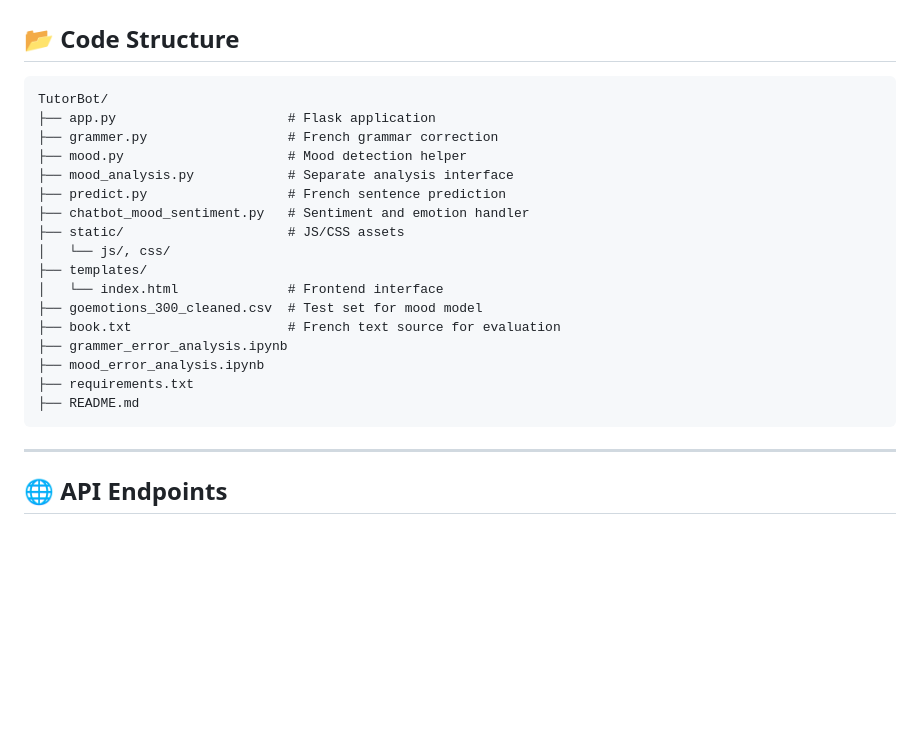
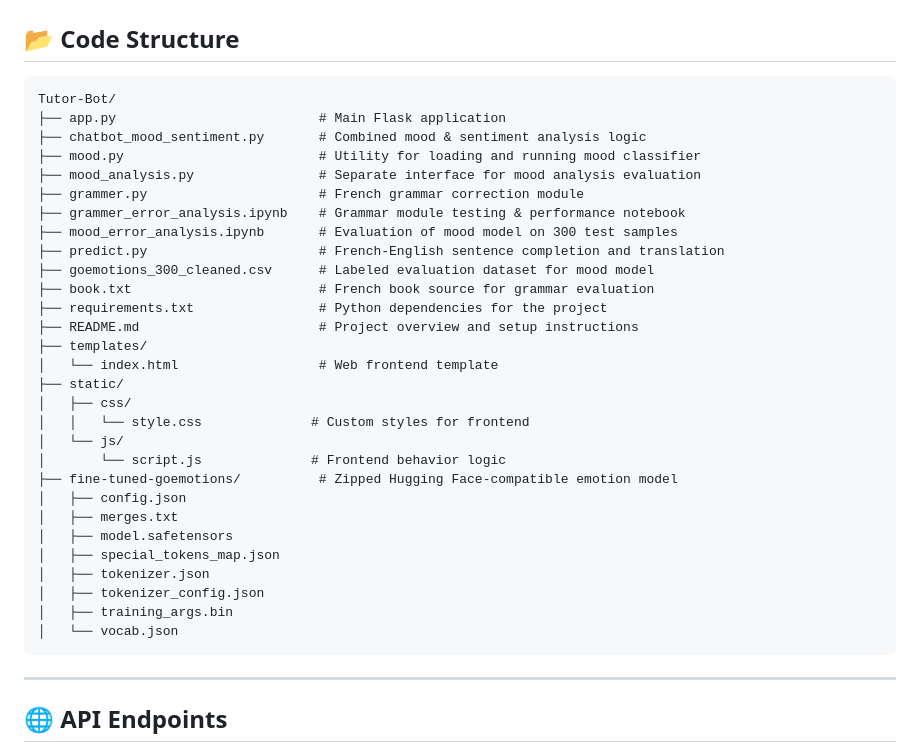
Before and after one commit to jpandya1161/Tutor-Bot, a Markdown page: README.md, the part around one of its changes. GitHub-like rendering; blank space fills up the shorter version.

Commit message:
Update README with latest changes

````diff
--- a/README.md
+++ b/README.md
@@ -70,23 +70,35 @@ TutorBot creates an interactive, bilingual tutoring experience using advanced NL
 ## 📂 Code Structure
 
 ```
-TutorBot/
-├── app.py                      # Flask application
-├── grammer.py                  # French grammar correction
-├── mood.py                     # Mood detection helper
-├── mood_analysis.py            # Separate analysis interface
-├── predict.py                  # French sentence prediction
-├── chatbot_mood_sentiment.py   # Sentiment and emotion handler
-├── static/                     # JS/CSS assets
-│   └── js/, css/
+Tutor-Bot/
+├── app.py                          # Main Flask application
+├── chatbot_mood_sentiment.py       # Combined mood & sentiment analysis logic
+├── mood.py                         # Utility for loading and running mood classifier
+├── mood_analysis.py                # Separate interface for mood analysis evaluation
+├── grammer.py                      # French grammar correction module
+├── grammer_error_analysis.ipynb    # Grammar module testing & performance notebook
+├── mood_error_analysis.ipynb       # Evaluation of mood model on 300 test samples
+├── predict.py                      # French-English sentence completion and translation
+├── goemotions_300_cleaned.csv      # Labeled evaluation dataset for mood model
+├── book.txt                        # French book source for grammar evaluation
+├── requirements.txt                # Python dependencies for the project
+├── README.md                       # Project overview and setup instructions
 ├── templates/
-│   └── index.html              # Frontend interface
-├── goemotions_300_cleaned.csv  # Test set for mood model
-├── book.txt                    # French text source for evaluation
-├── grammer_error_analysis.ipynb
-├── mood_error_analysis.ipynb
-├── requirements.txt
-├── README.md
+│   └── index.html                  # Web frontend template
+├── static/
+│   ├── css/
+│   │   └── style.css              # Custom styles for frontend
+│   └── js/
+│       └── script.js              # Frontend behavior logic
+├── fine-tuned-goemotions/          # Zipped Hugging Face-compatible emotion model
+│   ├── config.json
+│   ├── merges.txt
+│   ├── model.safetensors
+│   ├── special_tokens_map.json
+│   ├── tokenizer.json
+│   ├── tokenizer_config.json
+│   ├── training_args.bin
+│   └── vocab.json
 ```
 
 ---
````
Also changed, not shown: other parts of README.md (+1 -1 lines).
